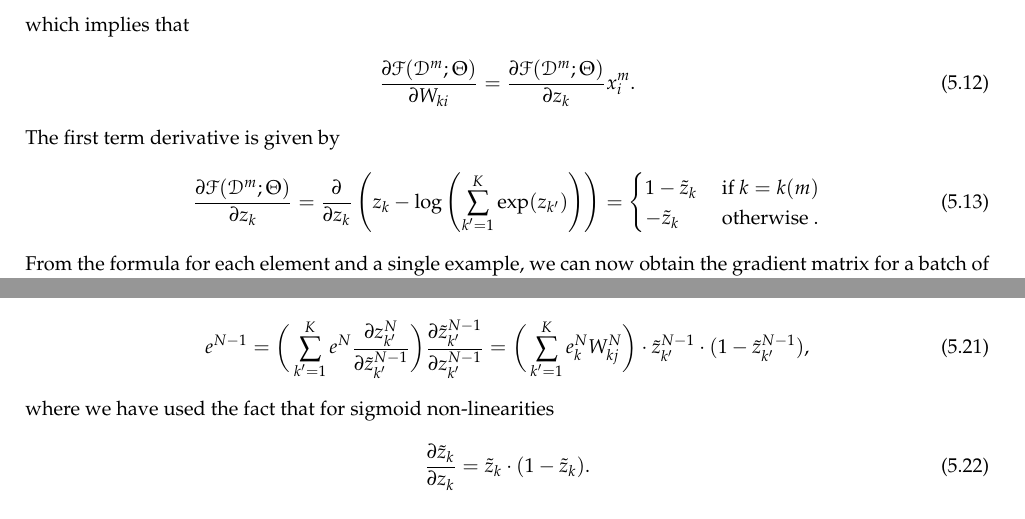
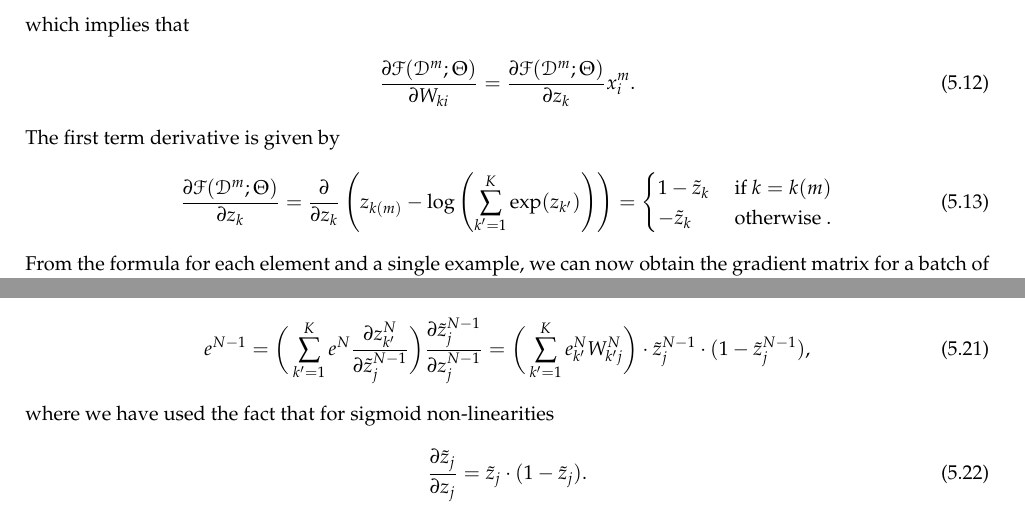
Before and after one commit to LxMLS/lxmls-guide, a LaTeX thesis (guide.tex, which reads pages/deep_learning/deep_learning_ff.tex): two parts of pages 93 and 96 of 114, joined at a grey line, cut so that both start at the same text. Compiled offline with pdfLaTeX.

Commit message:
Corrects typos on day 5

```diff
--- a/pages/deep_learning/deep_learning_ff.tex
+++ b/pages/deep_learning/deep_learning_ff.tex
@@ -240,7 +240,7 @@ We have thus transformed the problem of computing the derivative into computing
 \noindent The first term derivative is given by
 %
 \begin{align}
-\frac{\partial \mathcal{F}(\mathcal{D}^m;\Theta)}{\partial z_{k}} = \frac{\partial }{\partial z_{k}}\left(z_k - \log\left(\sum_{k'=1}^{K} \exp(z_{k'}) \right) \right) =
+\frac{\partial \mathcal{F}(\mathcal{D}^m;\Theta)}{\partial z_{k}} = \frac{\partial }{\partial z_{k}}\left(z_{k(m)} - \log\left(\sum_{k'=1}^{K} \exp(z_{k'}) \right) \right) =
   \begin{cases}
       1 - \tilde{z}_k  &  \mbox{ if } k = k(m)\\
       -\tilde{z}_k    &  \mbox{ otherwise }.
@@ -410,14 +410,14 @@ e^{N-1} = \frac{\partial \mathcal{F}(\mathcal{D}^m;\Theta)}{\partial z_{k}^{N-1}
 \noindent then we can relate this to the cost derivative with respect to the preceding layer with
 %
 \begin{align}
-e^{N-1} = \bigg(\sum_{k'=1}^{K} e^N \frac{\partial z_{k'}^{N}}{\partial \tilde{z}_{k'}^{N-1}}\bigg)\frac{\partial \tilde{z}_{k'}^{N-1}}{\partial z_{k'}^{N-1}} = \bigg(\sum_{k'=1}^{K} e^N_k W^N_{kj}\bigg)\cdot\tilde{z}_{k'}^{N-1}\cdot(1-\tilde{z}_{k'}^{N-1}),
+e^{N-1} = \bigg(\sum_{k'=1}^{K} e^N \frac{\partial z_{k'}^{N}}{\partial \tilde{z}_{j}^{N-1}}\bigg)\frac{\partial \tilde{z}_{j}^{N-1}}{\partial z_{j}^{N-1}} = \bigg(\sum_{k'=1}^{K} e^N_{k'} W^N_{k'j}\bigg)\cdot\tilde{z}_{j}^{N-1}\cdot(1-\tilde{z}_{j}^{N-1}),
 \label{eq:chainRulRecursion}
 \end{align}
 %
 where we have used the fact that for sigmoid non-linearities
 %
 \begin{equation}
-\frac{\partial \tilde{z}_{k}}{\partial z_{k}} = \tilde{z}_{k}\cdot (1-\tilde{z}_{k}).
+\frac{\partial \tilde{z}_{j}}{\partial z_{j}} = \tilde{z}_{j}\cdot (1-\tilde{z}_{j}).
 \end{equation}
 
 This formula can also be interpreted as traversing the graph in Fig.~\ref{fig:FF} backwards, multiplying at each node the backpropagated error by the derivative of its inputs and summing the errors propagated from different nodes. A more formal expression of the algorithm can be found in Algorithm~\ref{algo:backprop}.
```
